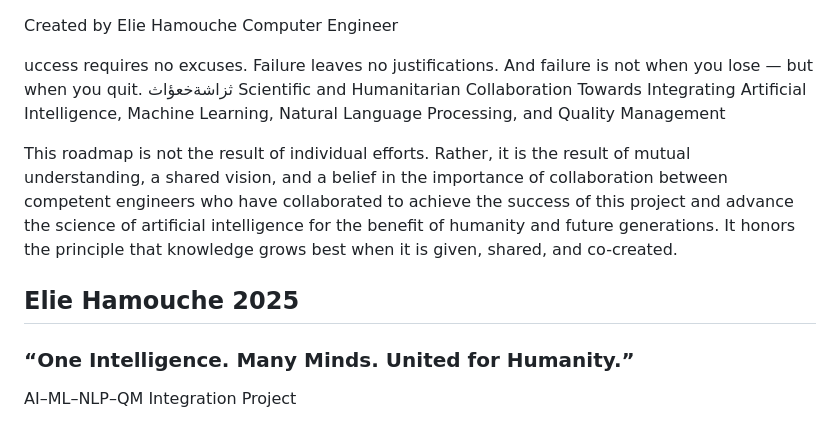
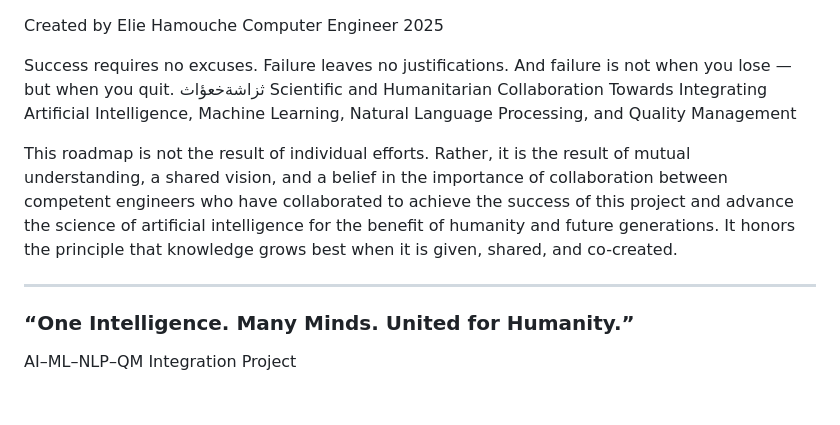
Before and after one commit to eliehamouche25/AI-ML-NLP-QM-Integration, a Markdown page: README.md, the part around the change. Drawn GitHub-style; blank space fills up the shorter version.

Commit message:
Update README.md
Signed-off-by: eliehamouche25 <eliehamouche@hotmail.com>

```diff
--- a/README.md
+++ b/README.md
@@ -1,7 +1,8 @@
 Created by Elie Hamouche
 Computer Engineer
+2025
 
-uccess requires no excuses.
+Success requires no excuses.
 Failure leaves no justifications.
 And failure is not when you lose —
 but when you quit.
@@ -12,7 +13,6 @@ Towards Integrating Artificial Intelligence, Machine Learning, Natural Language
 This roadmap is not the result of individual efforts. Rather, it is the result of mutual understanding, a shared vision, and a belief in the importance of collaboration between competent engineers who have collaborated to achieve the success of this project and advance the science of artificial intelligence for the benefit of humanity and future generations.
 It honors the principle that knowledge grows best when it is given, shared, and co-created.
 
-Elie Hamouche 2025
 ------------------------------------------------------------------------------------------
 ### “One Intelligence. Many Minds. United for Humanity.”
 
```
